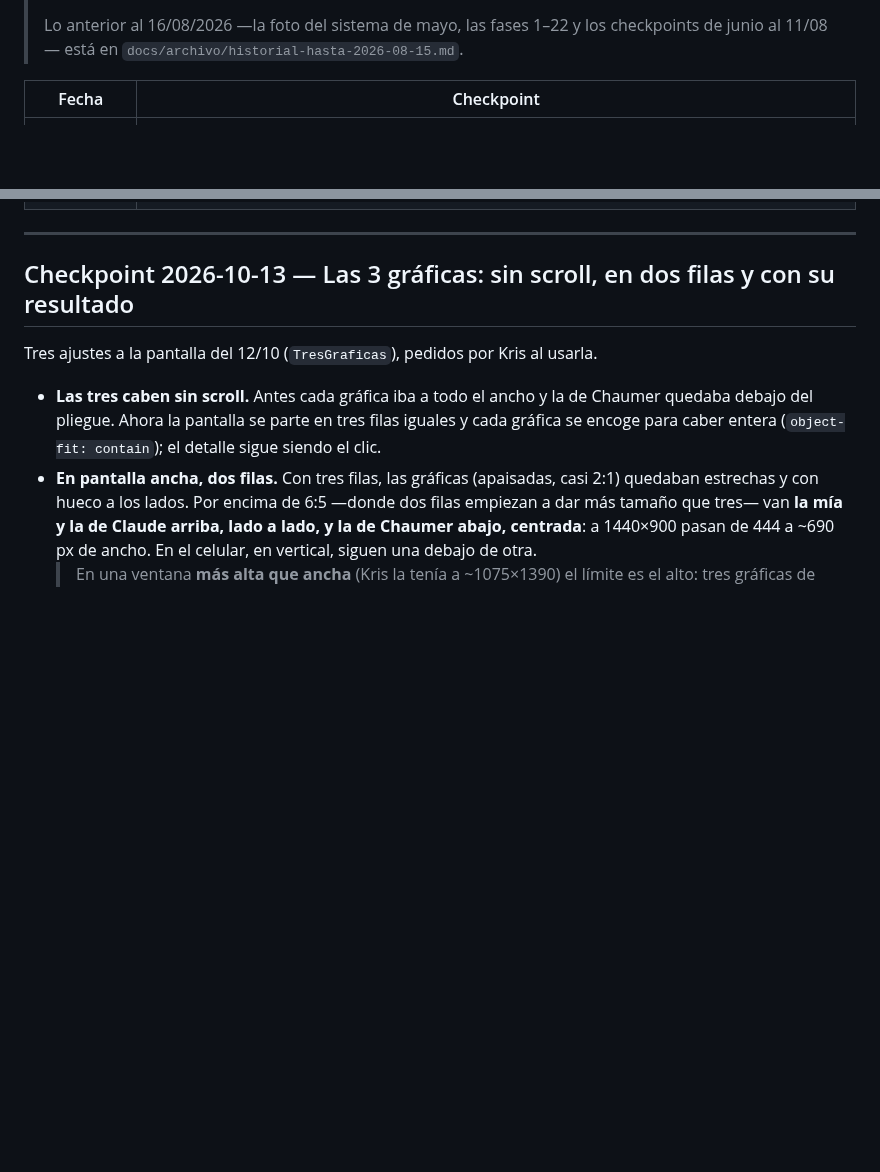
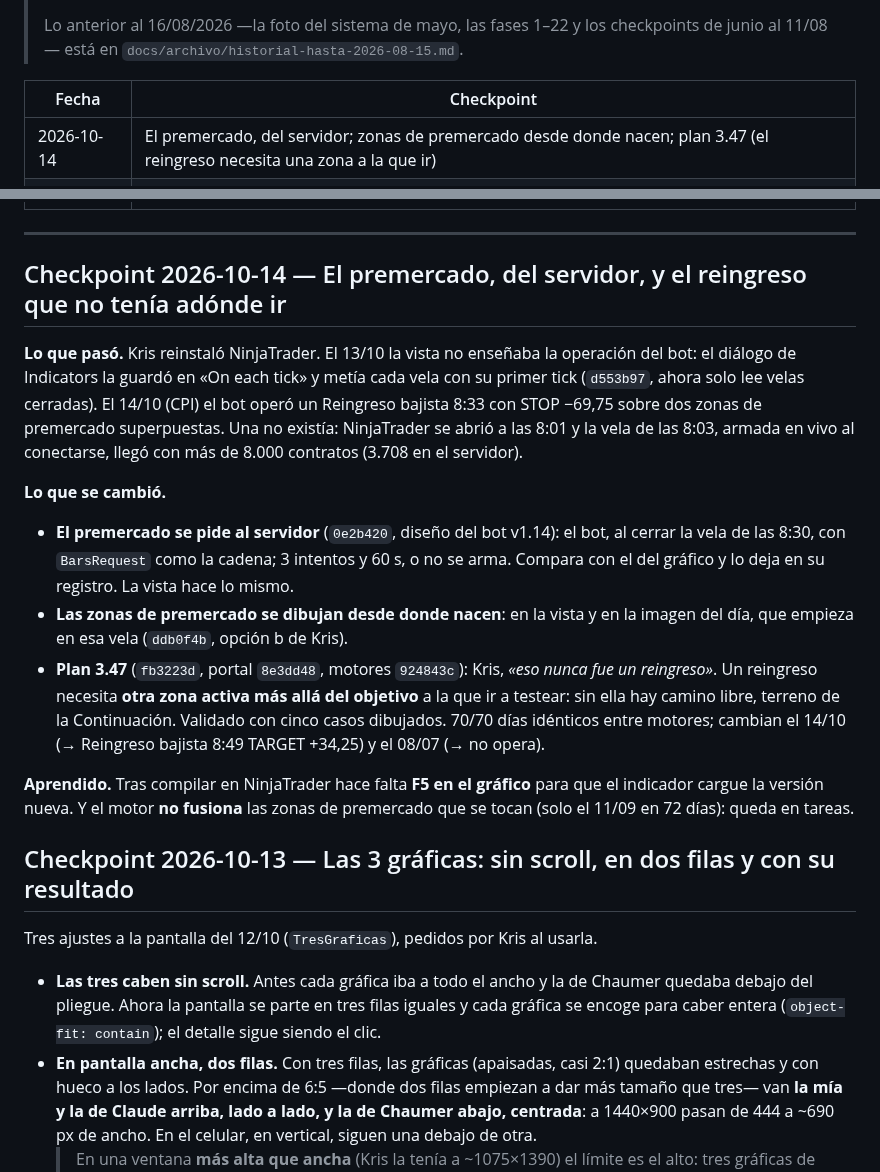
Before and after one commit to kristeb-trader/trading-journal, a Markdown page: docs/historial-proyecto.md, 2 parts joined by grey strips. Rendered like a GitHub page; blank space fills up the shorter version.

Commit message:
docs: checkpoint 14/10 — premercado del servidor, zonas desde donde nacen y plan 3.47
Co-Authored-By: Claude Opus 5.5 <noreply@anthropic.com>

```diff
--- a/docs/historial-proyecto.md
+++ b/docs/historial-proyecto.md
@@ -11,6 +11,7 @@
 
 | Fecha | Checkpoint |
 |---|---|
+| 2026-10-14 | El premercado, del servidor; zonas de premercado desde donde nacen; plan 3.47 (el reingreso necesita una zona a la que ir) |
 | 2026-10-13 | Las 3 gráficas: sin scroll, en dos filas y con su resultado |
 | 2026-10-12b | Las 3 gráficas del día en una pantalla |
 | 2026-10-12 | Borrar las cookies dejó el Journal sin guardar: la puerta del Worker pasa a ser el login |
@@ -50,6 +51,28 @@
 
 ---
 
+## Checkpoint 2026-10-14 — El premercado, del servidor, y el reingreso que no tenía adónde ir
+
+**Lo que pasó.** Kris reinstaló NinjaTrader. El 13/10 la vista no enseñaba la operación del bot: el diálogo de
+Indicators la guardó en «On each tick» y metía cada vela con su primer tick (`d553b97`, ahora solo lee velas cerradas).
+El 14/10 (CPI) el bot operó un Reingreso bajista 8:33 con STOP −69,75 sobre dos zonas de premercado superpuestas. Una
+no existía: NinjaTrader se abrió a las 8:01 y la vela de las 8:03, armada en vivo al conectarse, llegó con más de
+8.000 contratos (3.708 en el servidor).
+
+**Lo que se cambió.**
+- **El premercado se pide al servidor** (`0e2b420`, diseño del bot v1.14): el bot, al cerrar la vela de las 8:30, con
+  `BarsRequest` como la cadena; 3 intentos y 60 s, o no se arma. Compara con el del gráfico y lo deja en su registro.
+  La vista hace lo mismo.
+- **Las zonas de premercado se dibujan desde donde nacen**: en la vista y en la imagen del día, que empieza en esa
+  vela (`ddb0f4b`, opción b de Kris).
+- **Plan 3.47** (`fb3223d`, portal `8e3dd48`, motores `924843c`): Kris, *«eso nunca fue un reingreso»*. Un reingreso
+  necesita **otra zona activa más allá del objetivo** a la que ir a testear: sin ella hay camino libre, terreno de la
+  Continuación. Validado con cinco casos dibujados. 70/70 días idénticos entre motores; cambian el 14/10 (→ Reingreso
+  bajista 8:49 TARGET +34,25) y el 08/07 (→ no opera).
+
+**Aprendido.** Tras compilar en NinjaTrader hace falta **F5 en el gráfico** para que el indicador cargue la versión
+nueva. Y el motor **no fusiona** las zonas de premercado que se tocan (solo el 11/09 en 72 días): queda en tareas.
+
 ## Checkpoint 2026-10-13 — Las 3 gráficas: sin scroll, en dos filas y con su resultado
 
 Tres ajustes a la pantalla del 12/10 (`TresGraficas`), pedidos por Kris al usarla.
```
Also changed, not shown: other parts of docs/historial-proyecto.md (+1 -1 lines), tasks/current.md (+6 -1 lines).
